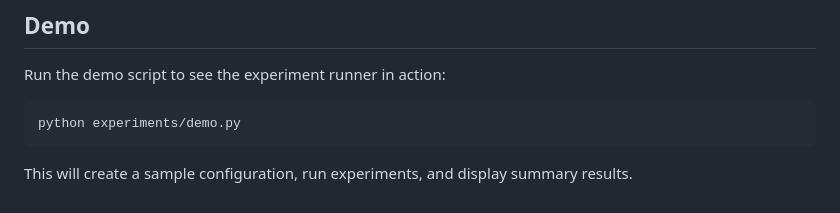
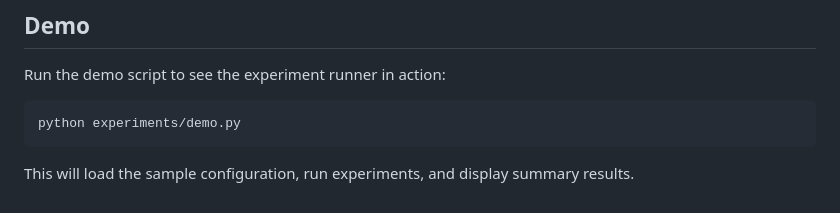
Before and after one commit to bangyen/oligopoly, a Markdown page: experiments/README.md, the part around the change. Drawn GitHub-style.

Commit message:
Update experiments README: demo now loads config instead of creating it
- Fix description to reflect that demo.py loads sample_config.json
- Remove outdated reference to config creation process

````diff
--- a/experiments/README.md
+++ b/experiments/README.md
@@ -241,4 +241,4 @@ Run the demo script to see the experiment runner in action:
 python experiments/demo.py
 ```
 
-This will create a sample configuration, run experiments, and display summary results.
+This will load the sample configuration, run experiments, and display summary results.
````
